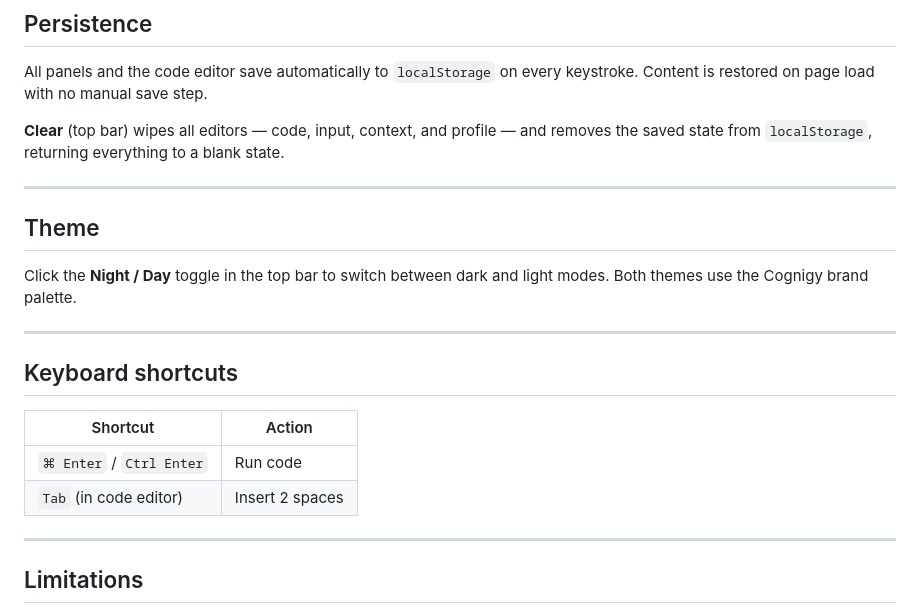
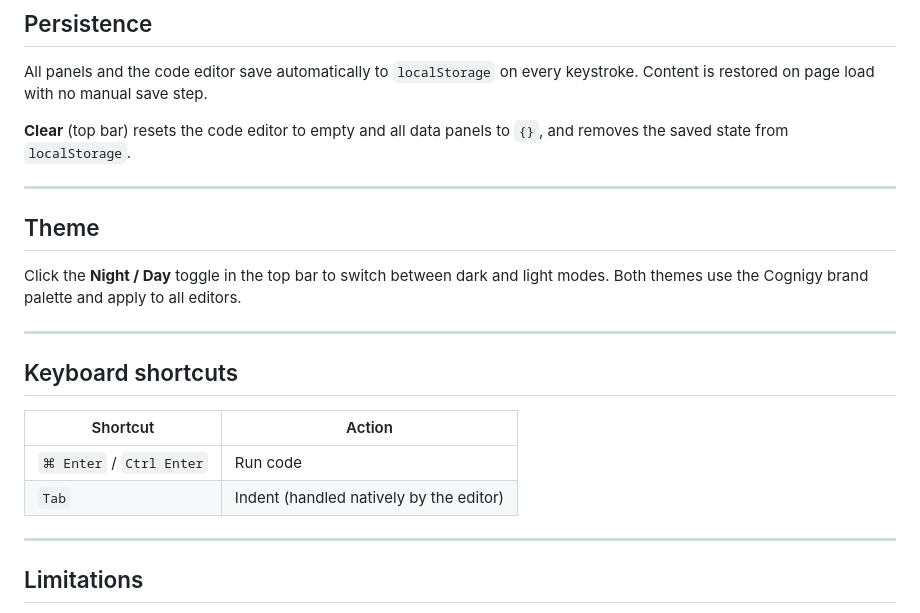
Before and after one commit to danieltucker/CognigyCodeSandbox, a Markdown page: README.md, the part around one of its changes. Drawn GitHub-style.

```diff
--- a/README.md
+++ b/README.md
@@ -142,13 +166,13 @@ The contact profile. Populated into `profile` and writable via `api.updateProfil
 
 All panels and the code editor save automatically to `localStorage` on every keystroke. Content is restored on page load with no manual save step.
 
-**Clear** (top bar) wipes all editors — code, input, context, and profile — and removes the saved state from `localStorage`, returning everything to a blank state.
+**Clear** (top bar) resets the code editor to empty and all data panels to `{}`, and removes the saved state from `localStorage`.
 
 ---
 
 ## Theme
 
-Click the **Night / Day** toggle in the top bar to switch between dark and light modes. Both themes use the Cognigy brand palette.
+Click the **Night / Day** toggle in the top bar to switch between dark and light modes. Both themes use the Cognigy brand palette and apply to all editors.
 
 ---
 
@@ -157,7 +181,7 @@ Click the **Night / Day** toggle in the top bar to switch between dark and light
 | Shortcut | Action |
 |---|---|
 | `⌘ Enter` / `Ctrl Enter` | Run code |
-| `Tab` (in code editor) | Insert 2 spaces |
+| `Tab` | Indent (handled natively by the editor) |
 
 ---
 
```
Also changed, not shown: other parts of README.md (+27 -3 lines), ROADMAP.md (+7 -13 lines), images/app-view.png (added), images/error-handling.png (added), images/variable-detection.png (added), 3 other files.
